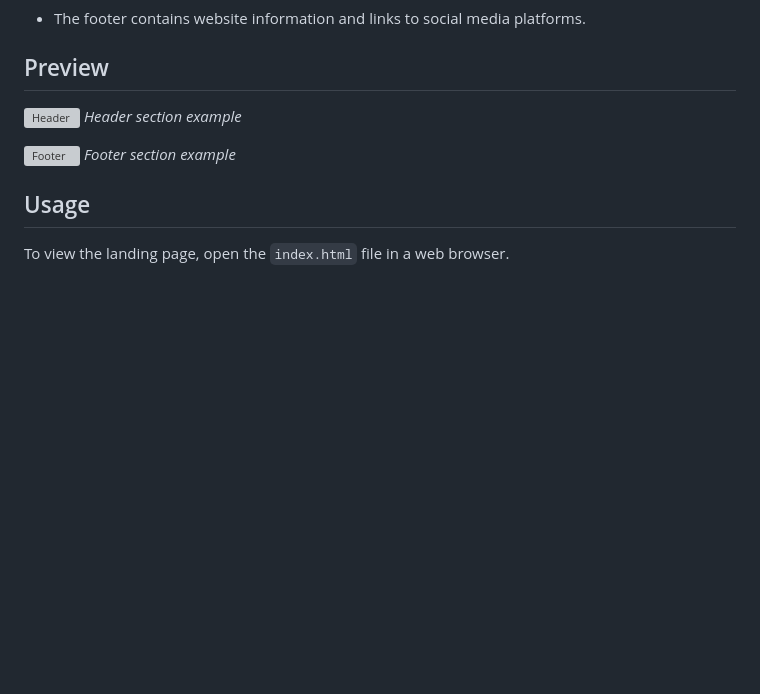
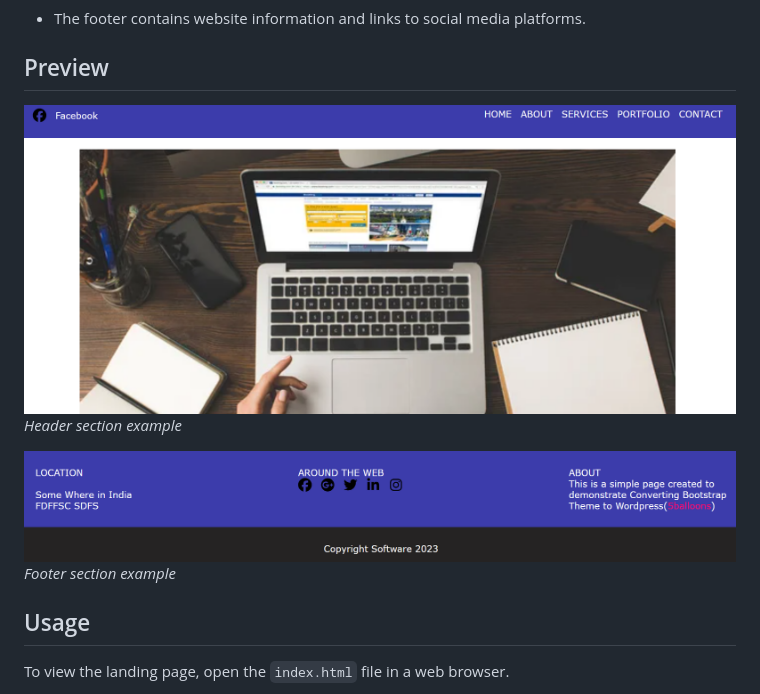
Before and after one commit to husnaingujjar170/Web-Assignment-2, a Markdown page: README.md, the part around the change printed below. Rendered like a GitHub page; pictures changed too: footer.png (added), header.png (added); blank space fills up the shorter version; grey boxes are pictures that could not be loaded.

Commit message:
git add "Web-Assignment-2" git commit -m "Web-Assignment-2"

```diff
--- a/README.md
+++ b/README.md
@@ -21,11 +21,11 @@ This landing page project aims to demonstrate proficiency in HTML and CSS3 by cr
 
 ## Preview
 
-![Header](assignment1_task1/header.png)
+![Header](header.png)
 *Header section example*
 
 
-![Footer](assignment1_task1/footer.png)
+![Footer](footer.png)
 *Footer section example*
 
 ## Usage
```
Also changed, not shown: other parts of README.md (+2 -2 lines), 2 other files.
